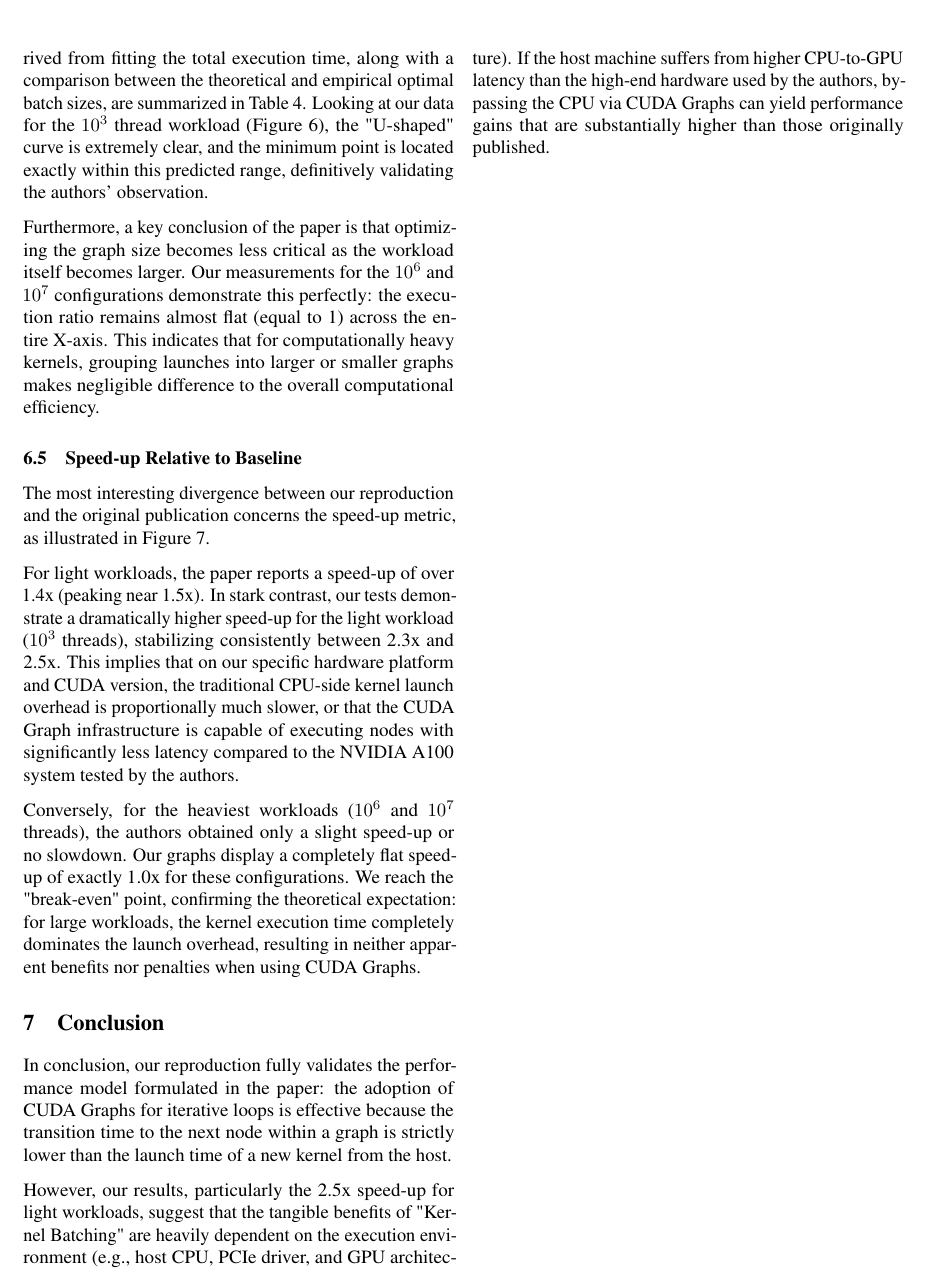
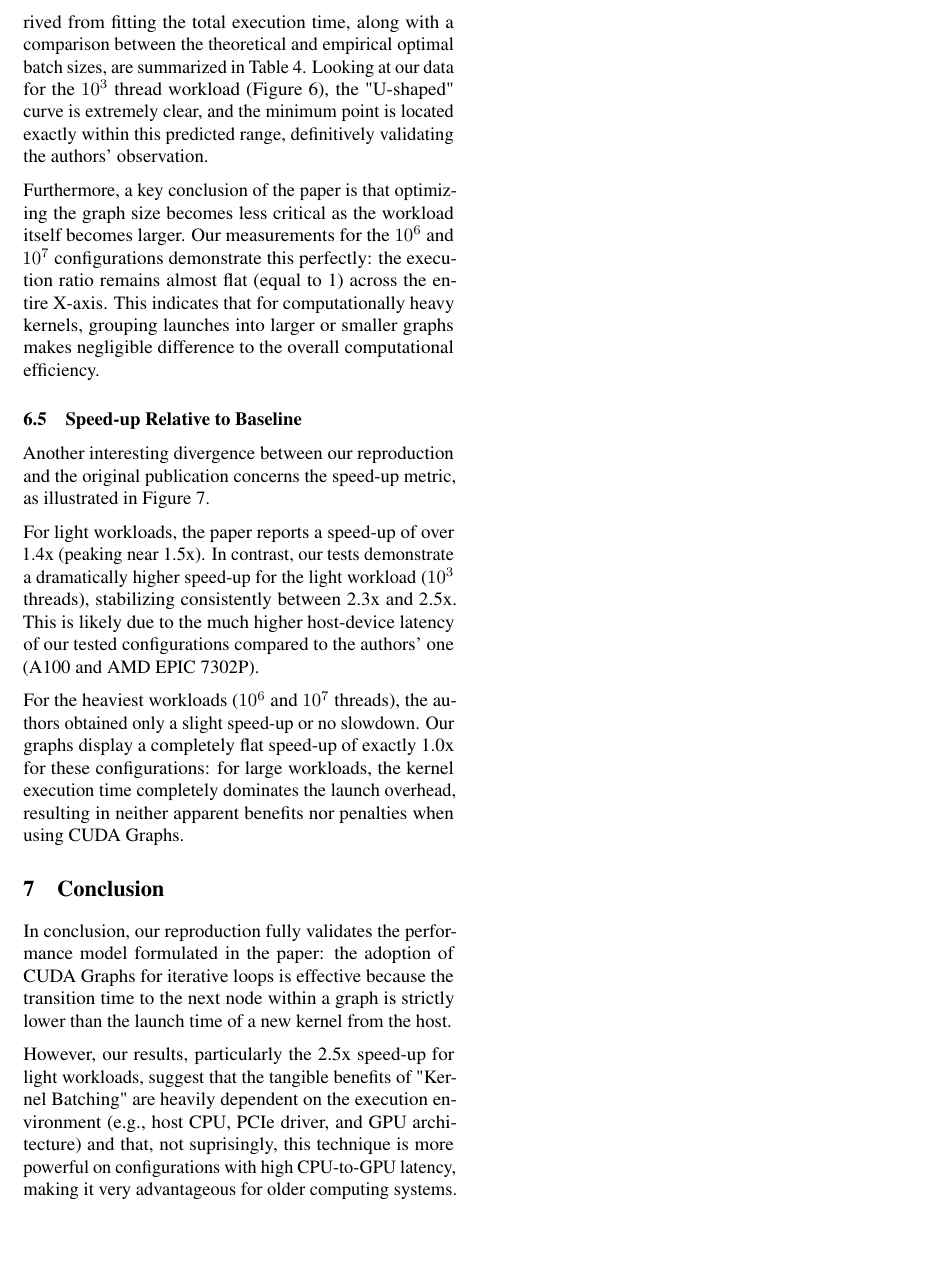
Before and after one commit to riccardoregina/CUDA-Graphs, a LaTeX paper (article/main.tex): part of page 10 of 12, cut so that both start at the same text, the shorter picture padded with empty space. Compiled offline with pdfLaTeX.

Commit message:
refactor(article): refine comments about observed higher speed-up

```diff
--- a/article/main.tex
+++ b/article/main.tex
@@ -525,18 +525,19 @@ Furthermore, a key conclusion of the paper is that optimizing the graph size bec
     \label{fig:speedup}
 \end{figure*}
 
-The most interesting divergence between our reproduction and the original publication concerns the speed-up metric, as illustrated in Figure \ref{fig:speedup}.
+Another interesting divergence between our reproduction and the original publication concerns the speed-up metric, as illustrated in Figure \ref{fig:speedup}.
 
-For light workloads, the paper reports a speed-up of over 1.4x (peaking near 1.5x). In stark contrast, our tests demonstrate a dramatically higher speed-up for the light workload (\(10^3\) threads), stabilizing consistently between 2.3x and 2.5x. This implies that on our specific hardware platform and CUDA version, the traditional CPU-side kernel launch overhead is proportionally much slower, or that the CUDA Graph infrastructure is capable of executing nodes with significantly less latency compared to the NVIDIA A100 system tested by the authors.
+For light workloads, the paper reports a speed-up of over 1.4x (peaking near 1.5x). In contrast, our tests demonstrate a dramatically higher speed-up for the light workload (\(10^3\) threads), stabilizing consistently between 2.3x and 2.5x.
+This is likely due to the much higher host-device latency of our tested configurations compared to the authors' one (A100 and AMD EPIC 7302P).
 
-Conversely, for the heaviest workloads (\(10^6\) and \(10^7\) threads), the authors obtained only a slight speed-up or no slowdown. Our graphs display a completely flat speed-up of exactly 1.0x for these configurations. We reach the "break-even" point, confirming the theoretical expectation: for large workloads, the kernel execution time completely dominates the launch overhead, resulting in neither apparent benefits nor penalties when using CUDA Graphs.
+For the heaviest workloads (\(10^6\) and \(10^7\) threads), the authors obtained only a slight speed-up or no slowdown. Our graphs display a completely flat speed-up of exactly 1.0x for these configurations: for large workloads, the kernel execution time completely dominates the launch overhead, resulting in neither apparent benefits nor penalties when using CUDA Graphs.
 
 % ---------------------------------------------------------------
 \section{Conclusion}
 % ---------------------------------------------------------------
 In conclusion, our reproduction fully validates the performance model formulated in the paper: the adoption of CUDA Graphs for iterative loops is effective because the transition time to the next node within a graph is strictly lower than the launch time of a new kernel from the host.
 
-However, our results, particularly the 2.5x speed-up for light workloads, suggest that the tangible benefits of "Kernel Batching" are heavily dependent on the execution environment (e.g., host CPU, PCIe driver, and GPU architecture). If the host machine suffers from higher CPU-to-GPU latency than the high-end hardware used by the authors, bypassing the CPU via CUDA Graphs can yield performance gains that are substantially higher than those originally published.
+However, our results, particularly the 2.5x speed-up for light workloads, suggest that the tangible benefits of "Kernel Batching" are heavily dependent on the execution environment (e.g., host CPU, PCIe driver, and GPU architecture) and that, not suprisingly, this technique is more powerful on configurations with high CPU-to-GPU latency, making it very advantageous for older computing systems.
 \clearpage
 
 % ---------------------------------------------------------------
```
